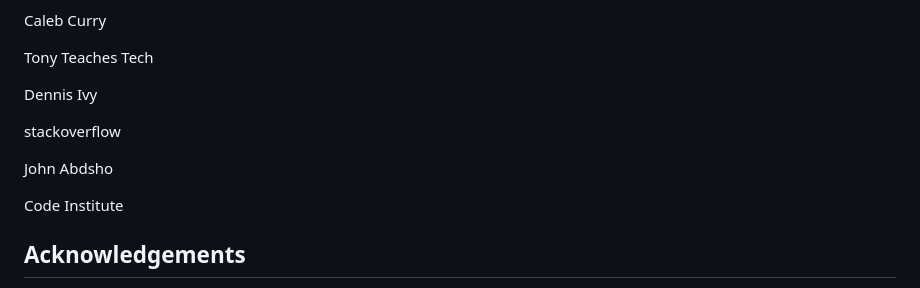
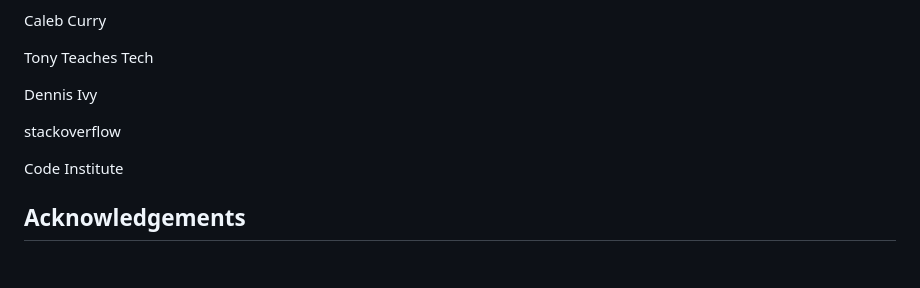
Before and after one commit to CatherineP37/project_4, a Markdown page: README.md, the part around the change. GitHub-like rendering; blank space fills up the shorter version.

Commit message:
Edit Credits in README.md

```diff
--- a/README.md
+++ b/README.md
@@ -101,8 +101,6 @@ Dennis Ivy
 
 stackoverflow
 
-John Abdsho
-
 Code Institute
 
 ## Acknowledgements
```
